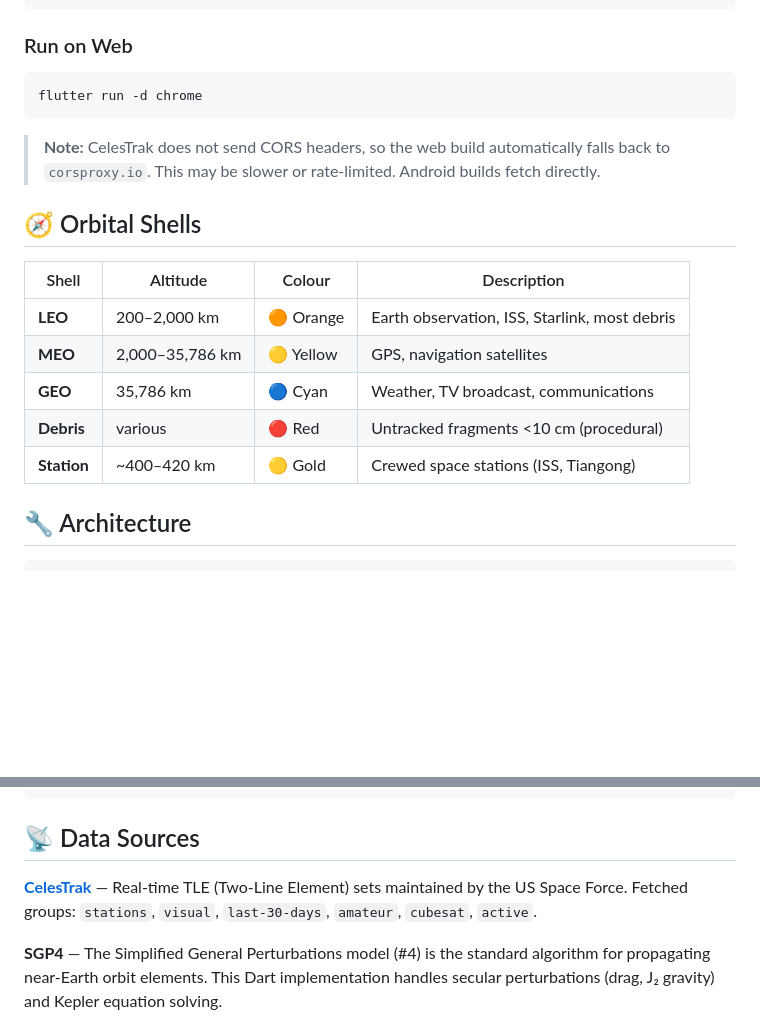
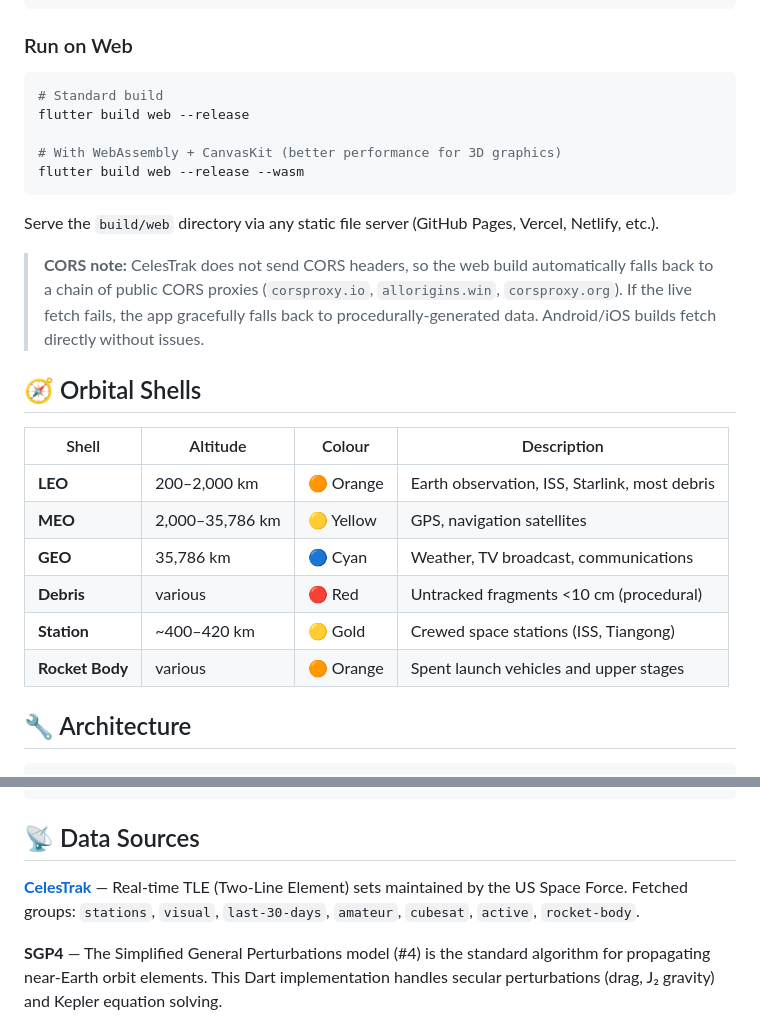
Before and after one commit to 4fthawaiian/spacejunk, a Markdown page: README.md, 2 parts joined by grey strips. GitHub-like rendering; blank space fills up the shorter version.

````diff
--- a/README.md
+++ b/README.md
@@ -62,10 +62,19 @@ flutter install -d <device-id>
 ### Run on Web
 
 ```bash
-flutter run -d chrome
+# Standard build
+flutter build web --release
+
+# With WebAssembly + CanvasKit (better performance for 3D graphics)
+flutter build web --release --wasm
 ```
 
-> **Note:** CelesTrak does not send CORS headers, so the web build automatically falls back to `corsproxy.io`. This may be slower or rate-limited. Android builds fetch directly.
+Serve the `build/web` directory via any static file server (GitHub Pages, Vercel, Netlify, etc.).
+
+> **CORS note:** CelesTrak does not send CORS headers, so the web build automatically falls
+> back to a chain of public CORS proxies (`corsproxy.io`, `allorigins.win`, `corsproxy.org`).
+> If the live fetch fails, the app gracefully falls back to procedurally-generated data.
+> Android/iOS builds fetch directly without issues.
 
 ## 🧭 Orbital Shells
 
@@ -76,6 +85,7 @@ flutter run -d chrome
 | **GEO** | 35,786 km | 🔵 Cyan | Weather, TV broadcast, communications |
 | **Debris** | various | 🔴 Red | Untracked fragments <10 cm (procedural) |
 | **Station** | ~400–420 km | 🟡 Gold | Crewed space stations (ISS, Tiangong) |
+| **Rocket Body** | various | 🟠 Orange | Spent launch vehicles and upper stages |
 
 ## 🔧 Architecture
 
@@ -105,7 +115,7 @@ DebrisGenerator.generate()  →  _allParticles  →  _displayParticles  →  Spa
 
 ## 📡 Data Sources
 
-**[CelesTrak](https://celestrak.org)** — Real-time TLE (Two-Line Element) sets maintained by the US Space Force. Fetched groups: `stations`, `visual`, `last-30-days`, `amateur`, `cubesat`, `active`.
+**[CelesTrak](https://celestrak.org)** — Real-time TLE (Two-Line Element) sets maintained by the US Space Force. Fetched groups: `stations`, `visual`, `last-30-days`, `amateur`, `cubesat`, `active`, `rocket-body`.
 
 **SGP4** — The Simplified General Perturbations model (#4) is the standard algorithm for propagating near-Earth orbit elements. This Dart implementation handles secular perturbations (drag, J₂ gravity) and Kepler equation solving.
 
````
Also changed, not shown: web_screenshot.png (added), 2 other files.
